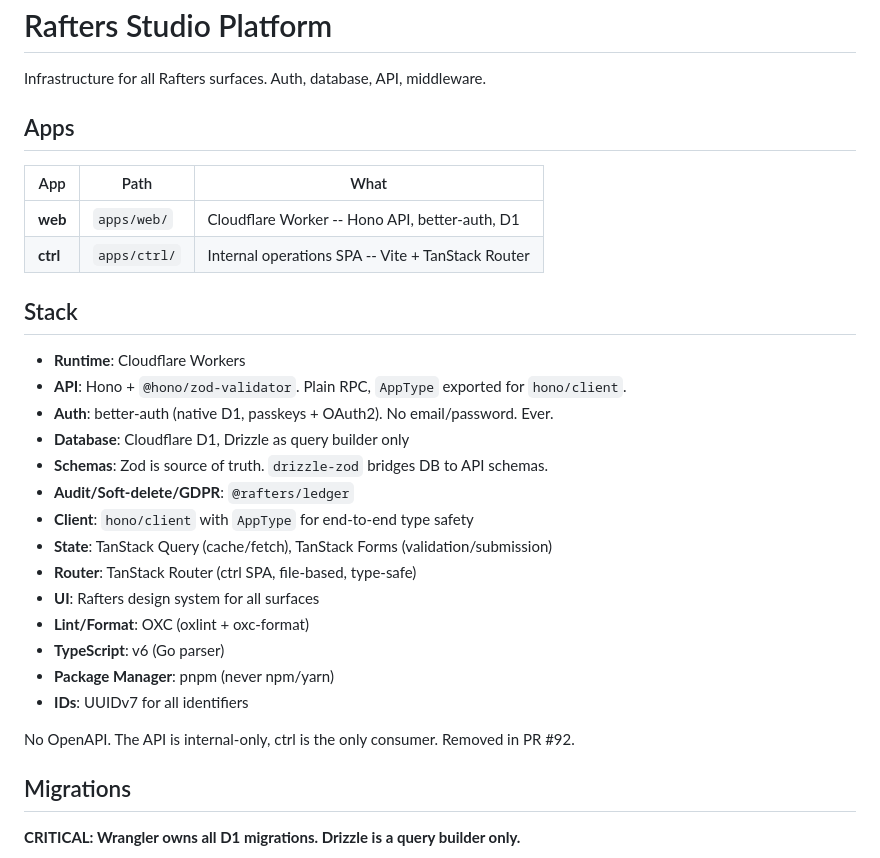
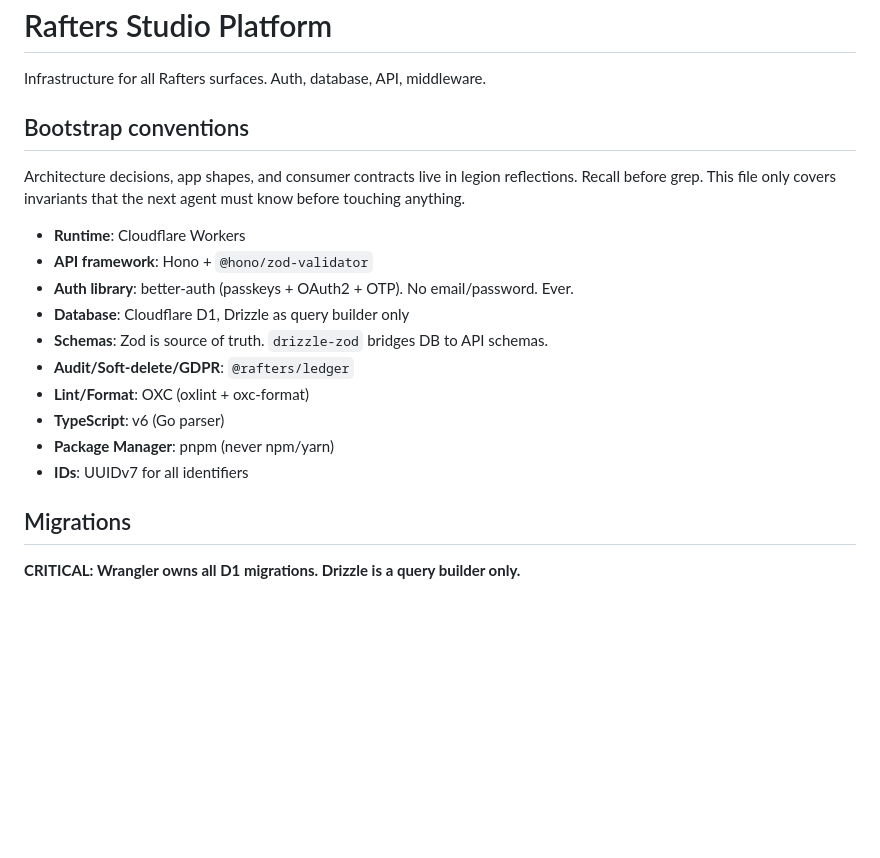
Before and after one commit to rafters-studio/platform, a Markdown page: CLAUDE.md, the part around the change. GitHub-like rendering; blank space fills up the shorter version.

Commit message:
chore(claude): trim architecture claims from project CLAUDE.md (#127)
Architecture decisions, app shapes, and consumer contracts belong in
legion reflections, not in project .md files. Recall before grep is the
global rule; project .md should only carry bootstrap invariants the next
agent must know before touching anything.

Removed:
- Apps table (ctrl row was stale -- claimed Vite + TanStack Router; ctrl
  is being rebuilt as an Astro 6 app using @rafters/astro-data).
- "Plain RPC, AppType exported for hono/client" on API row -- platform
  delivers only HTTP surface for auth/webhooks/email/intelligence APIs;
  ctrl reads shared D1/R2 via its own bindings, never HTTP-calls platform.
- Client row entirely (hono/client + AppType).
- State + Router rows (TanStack Query/Forms/Router are ctrl-side
  framework choices, not platform invariants).
- UI row (vague design-system pointer).
- "No OpenAPI. ctrl is the only consumer. Removed in PR #92." postscript --
  the OpenAPI decision lives in PR #92 and reflections (019e2d27); not
  the project .md's job to restate it.

Kept (true invariants for next-platform):
- Runtime, API framework, auth library, DB, schema source of truth,
  audit plugin, lint, TS, pnpm, UUIDv7.

Reflection: 019e2d27 (apps/web HTTP surface + ctrl-as-Astro architecture).

Co-authored-by: Claude Opus 4.7 (1M context) <noreply@anthropic.com>

```diff
--- a/CLAUDE.md
+++ b/CLAUDE.md
@@ -2,31 +2,20 @@
 
 Infrastructure for all Rafters surfaces. Auth, database, API, middleware.
 
-## Apps
+## Bootstrap conventions
 
-| App      | Path         | What                                              |
-| -------- | ------------ | ------------------------------------------------- |
-| **web**  | `apps/web/`  | Cloudflare Worker -- Hono API, better-auth, D1    |
-| **ctrl** | `apps/ctrl/` | Internal operations SPA -- Vite + TanStack Router |
-
-## Stack
+Architecture decisions, app shapes, and consumer contracts live in legion reflections. Recall before grep. This file only covers invariants that the next agent must know before touching anything.
 
 - **Runtime**: Cloudflare Workers
-- **API**: Hono + `@hono/zod-validator`. Plain RPC, `AppType` exported for `hono/client`.
-- **Auth**: better-auth (native D1, passkeys + OAuth2). No email/password. Ever.
+- **API framework**: Hono + `@hono/zod-validator`
+- **Auth library**: better-auth (passkeys + OAuth2 + OTP). No email/password. Ever.
 - **Database**: Cloudflare D1, Drizzle as query builder only
 - **Schemas**: Zod is source of truth. `drizzle-zod` bridges DB to API schemas.
 - **Audit/Soft-delete/GDPR**: `@rafters/ledger`
-- **Client**: `hono/client` with `AppType` for end-to-end type safety
-- **State**: TanStack Query (cache/fetch), TanStack Forms (validation/submission)
-- **Router**: TanStack Router (ctrl SPA, file-based, type-safe)
-- **UI**: Rafters design system for all surfaces
 - **Lint/Format**: OXC (oxlint + oxc-format)
 - **TypeScript**: v6 (Go parser)
 - **Package Manager**: pnpm (never npm/yarn)
 - **IDs**: UUIDv7 for all identifiers
-
-No OpenAPI. The API is internal-only, ctrl is the only consumer. Removed in PR #92.
 
 ## Migrations
 
```
